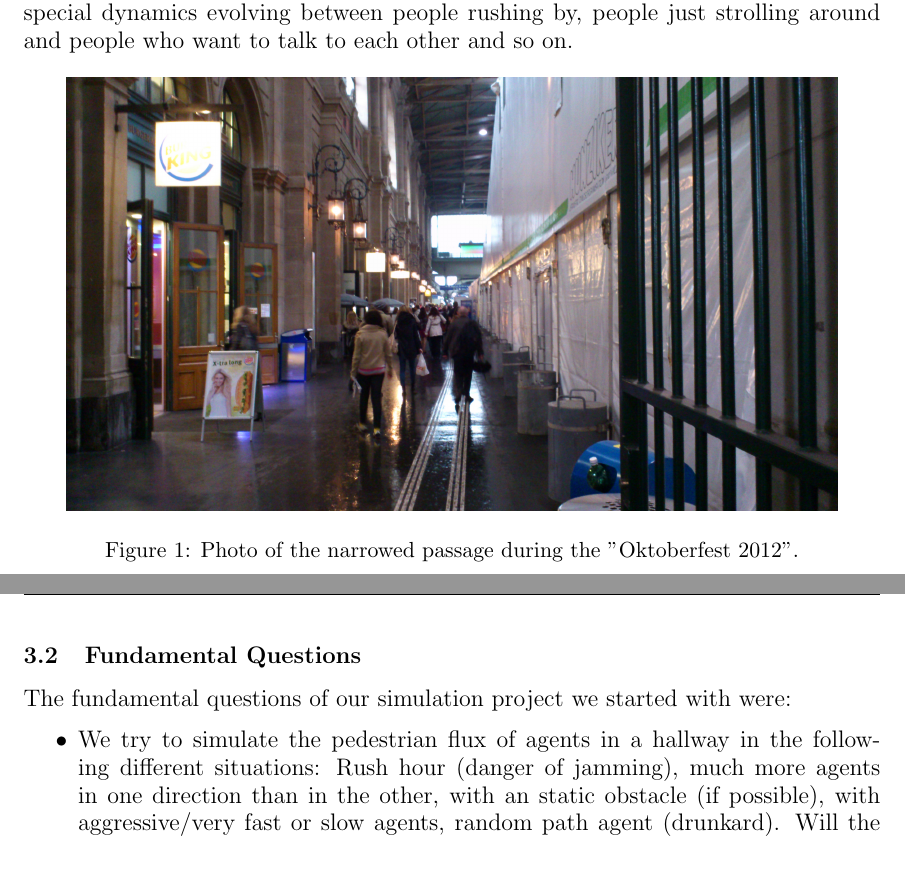
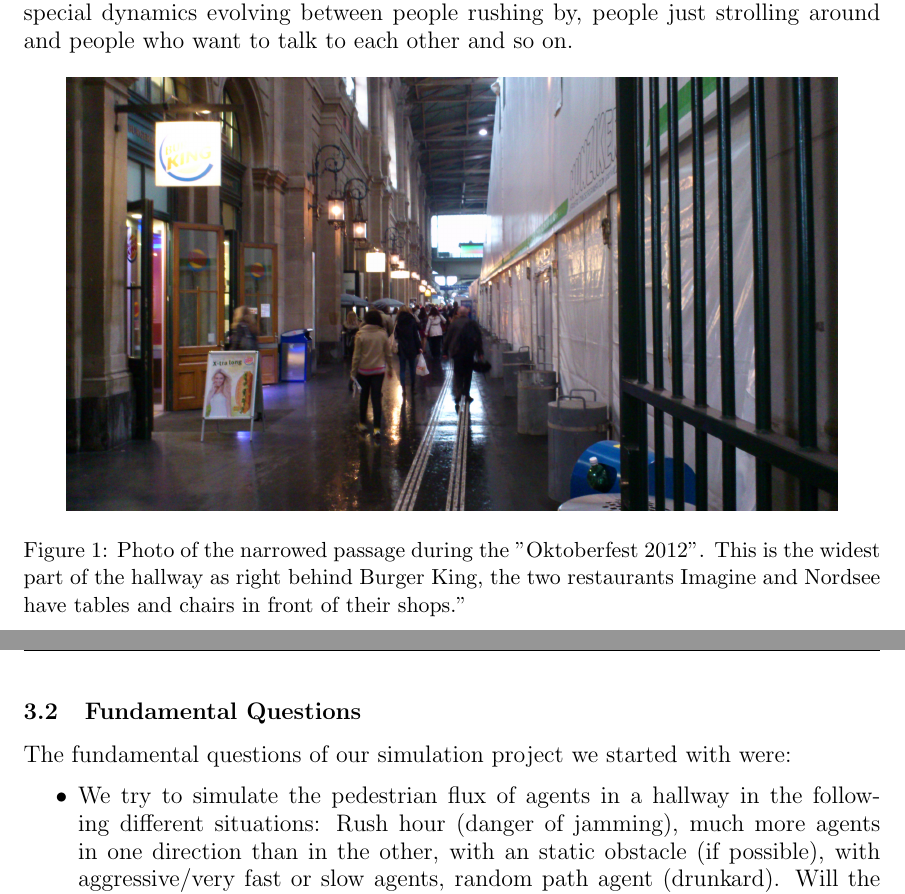
Before and after one commit to ratheile/MSSSM, a LaTeX document (doc/latex/report.tex, which reads doc/latex/IntroductionAndMotivation.tex): two parts of pages 8 and 9 of 90, joined at a grey line, cut so that both start at the same text, the shorter picture padded with empty space. Compiled offline with pdfLaTeX.

Commit message:
Photo caption enlarged

```diff
--- a/doc/latex/IntroductionAndMotivation.tex
+++ b/doc/latex/IntroductionAndMotivation.tex
@@ -12,7 +12,7 @@ Being sometimes in such a situation inside that small corridor, we observed very
 \begin{figure}[h!]
 	\centering
 		\includegraphics[width=0.90\textwidth]{pictures/oktoberfest2}
-	\caption{Photo of the narrowed passage during the "Oktoberfest 2012".}
+	\caption{Photo of the narrowed passage during the "Oktoberfest 2012". This is the widest part of the hallway as right behind Burger King, the two restaurants Imagine and Nordsee have tables and chairs in front of their shops."}
 	\label{fig:oktoberfest2}
 \end{figure}
 
```
